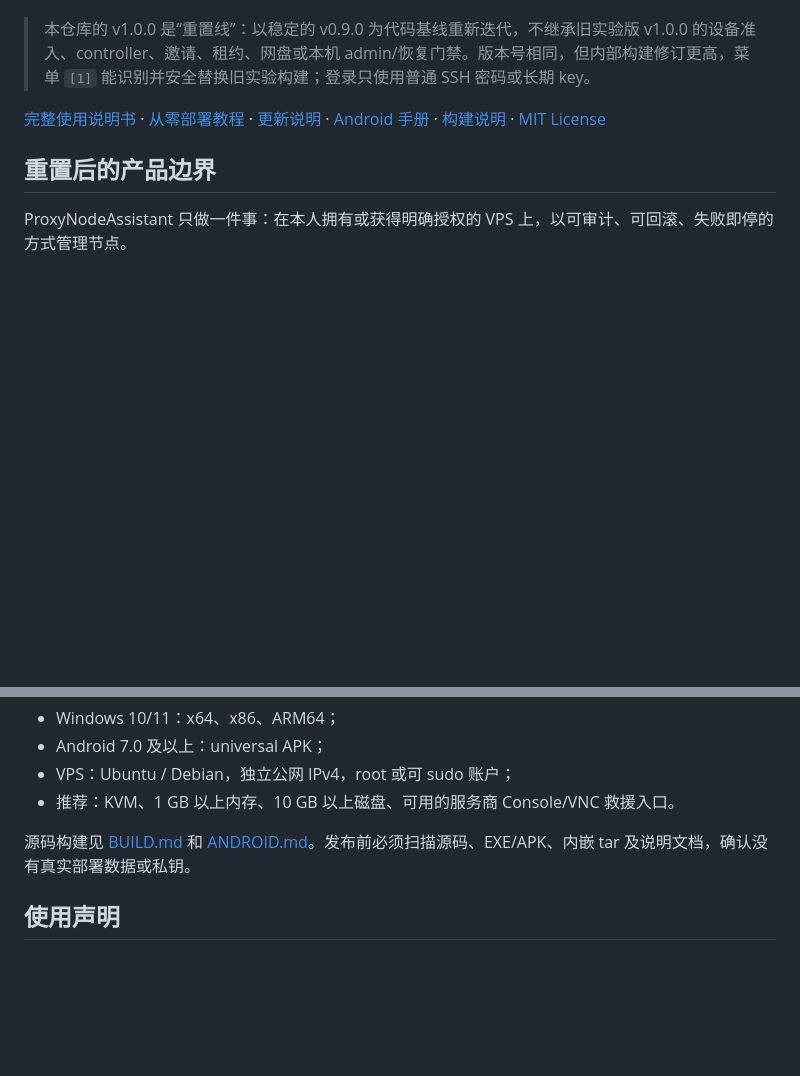
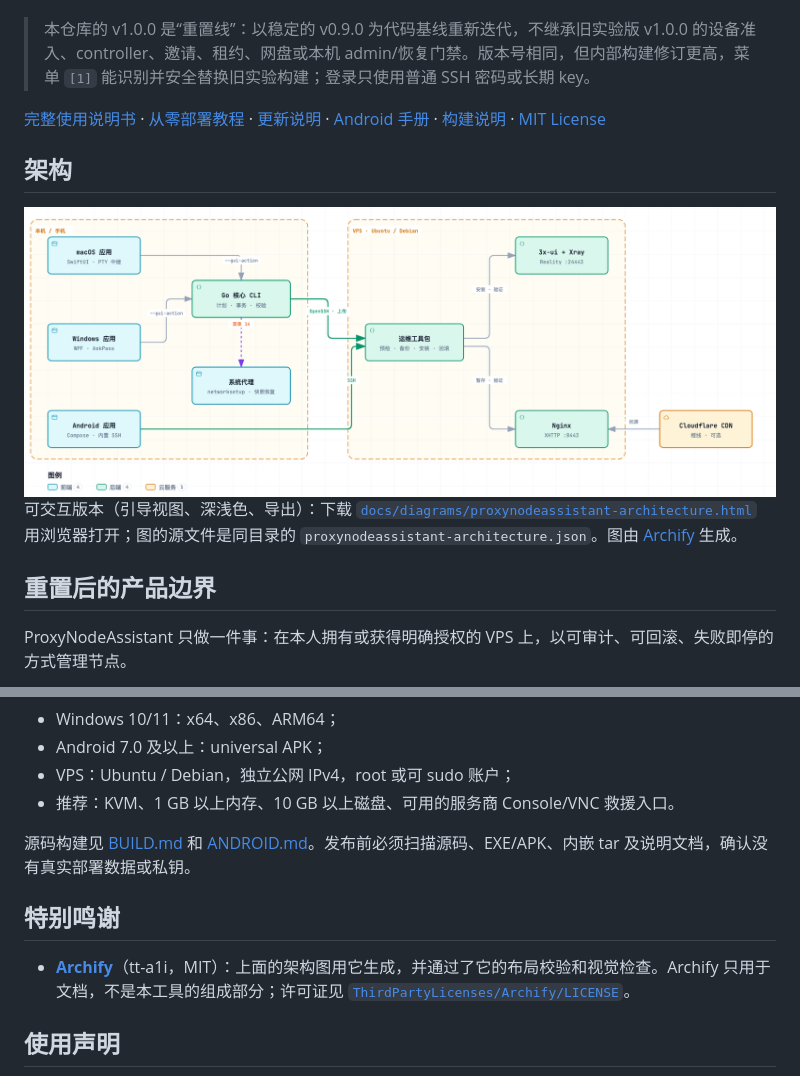
Before and after one commit to greyoak111/ProxyNodeAssistant, a Markdown page: README.md, 2 parts joined by grey strips. Drawn GitHub-style; pictures changed too: docs/diagrams/proxynodeassistant-architecture-light.png (added); blank space fills up the shorter version.

Commit message:
docs: add an architecture diagram, with thanks to Archify
The diagram in docs/diagrams was generated with Archify
(https://github.com/tt-a1i/archify, MIT); its license is in
ThirdPartyLicenses/Archify. The README shows it in light and dark and links
the interactive HTML.

```diff
--- a/README.md
+++ b/README.md
@@ -7,6 +7,15 @@
 > 本仓库的 v1.0.0 是“重置线”：以稳定的 v0.9.0 为代码基线重新迭代，不继承旧实验版 v1.0.0 的设备准入、controller、邀请、租约、网盘或本机 admin/恢复门禁。版本号相同，但内部构建修订更高，菜单 `[1]` 能识别并安全替换旧实验构建；登录只使用普通 SSH 密码或长期 key。
 
 [完整使用说明书](ProxyNodeAssistant-v1.0.0-完整使用说明书.md) · [从零部署教程](ProxyNodeAssistant-v1.0.0-从零部署教程.md) · [更新说明](ProxyNodeAssistant-v1.0.0-更新说明.md) · [Android 手册](ANDROID.md) · [构建说明](BUILD.md) · [MIT License](LICENSE)
+
+## 架构
+
+<picture>
+  <source media="(prefers-color-scheme: dark)" srcset="docs/diagrams/proxynodeassistant-architecture-dark.png">
+  <img alt="ProxyNodeAssistant 架构：macOS 与 Windows 界面通过 --gui-action 调用 Go 核心，核心经 OpenSSH 上传运维工具包；Android 用内置 SSH 直连；工具包在 VPS 上安装并验证 3x-ui + Xray（Reality）与 Nginx（XHTTP），Cloudflare CDN 可选回源到 Nginx；macOS 的菜单 14 管理系统代理" src="docs/diagrams/proxynodeassistant-architecture-light.png">
+</picture>
+
+可交互版本（引导视图、深浅色、导出）：下载 [`docs/diagrams/proxynodeassistant-architecture.html`](docs/diagrams/proxynodeassistant-architecture.html) 用浏览器打开；图的源文件是同目录的 `proxynodeassistant-architecture.json`。图由 [Archify](https://github.com/tt-a1i/archify) 生成。
 
 ## 重置后的产品边界
 
@@ -160,6 +169,10 @@ open ~/Applications/ProxyNodeAssistant.app
 
 源码构建见 [BUILD.md](BUILD.md) 和 [ANDROID.md](ANDROID.md)。发布前必须扫描源码、EXE/APK、内嵌 tar 及说明文档，确认没有真实部署数据或私钥。
 
+## 特别鸣谢
+
+- **[Archify](https://github.com/tt-a1i/archify)**（tt-a1i，MIT）：上面的架构图用它生成，并通过了它的布局校验和视觉检查。Archify 只用于文档，不是本工具的组成部分；许可证见 [`ThirdPartyLicenses/Archify/LICENSE`](ThirdPartyLicenses/Archify/LICENSE)。
+
 ## 使用声明
 
 本项目仅用于管理本人拥有或已获明确授权的服务器。使用者应遵守当地法律、VPS/域名/CDN 服务条款和网络服务规则。
```
Also changed, not shown: docs/diagrams/proxynodeassistant-architecture-dark.png (added), 3 other files.
